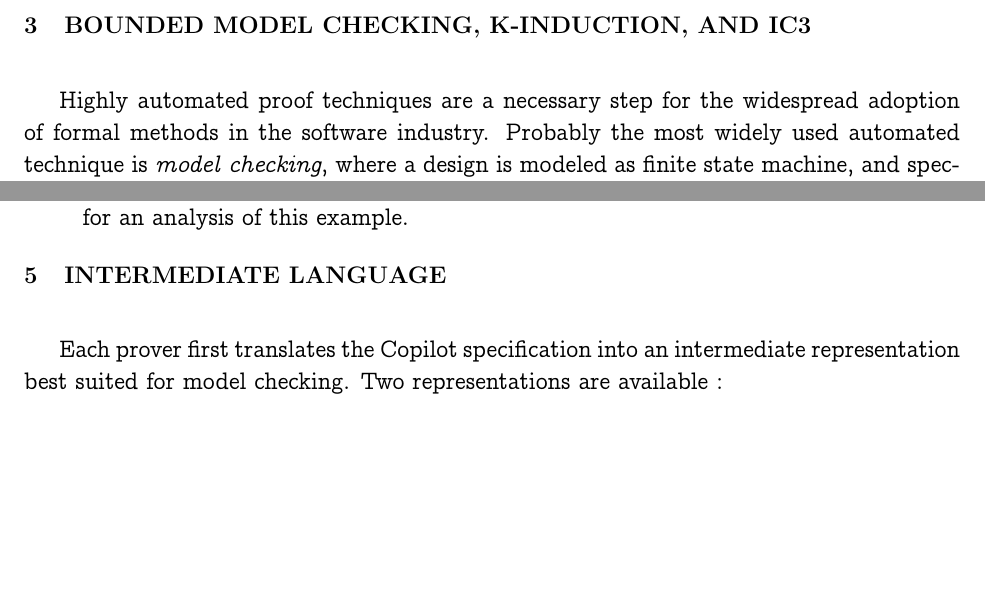
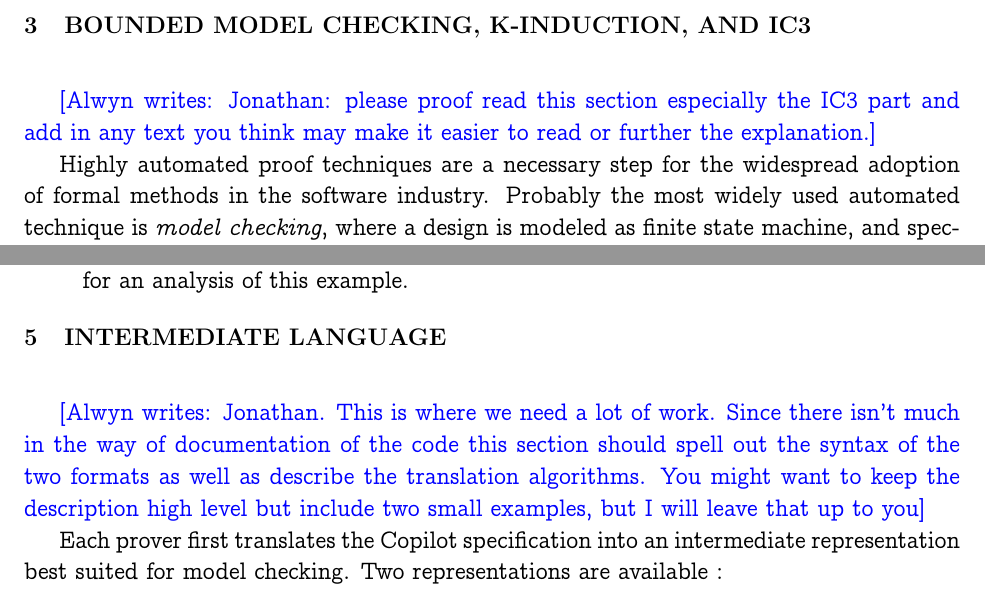
Before and after one commit to Copilot-Language/copilot-discussion, a LaTeX document (co-kind-report/main.tex, which reads co-kind-report/IL.tex, co-kind-report/mc-kind.tex): two parts of pages 4 and 13 of 15, joined at a grey line, cut so that both start at the same text, the shorter picture padded with empty space. Compiled offline with pdfLaTeX.

Commit message:
added in notes for jonathan

```diff
--- a/co-kind-report/IL.tex
+++ b/co-kind-report/IL.tex
@@ -1,4 +1,8 @@
 \section{Intermediate Language}~\label{sec:il}
+
+\alwyn{Jonathan. This is where we need a lot of work. Since there isn't much in the way of documentation of the code this section should spell out the syntax of the two formats as well as describe the translation algorithms. You might want to keep the description high level but include two small examples, but I will leave that up to you}
+
+
 
 Each prover first translates the Copilot specification into an
 intermediate representation best suited for model checking. Two
--- a/co-kind-report/mc-kind.tex
+++ b/co-kind-report/mc-kind.tex
@@ -1,4 +1,6 @@
 \section{Bounded Model Checking,  k-induction, and IC3}~\label{sec:mck}
+
+\alwyn{Jonathan: please proof read this section especially the IC3 part and add in any text you think may make it easier to read or further the explanation.}
 
 Highly automated proof techniques are a necessary step for the
 widespread adoption of formal methods in the software industry.
```
Also changed, not shown: co-kind-report/interface.tex (+2 -1 lines).
